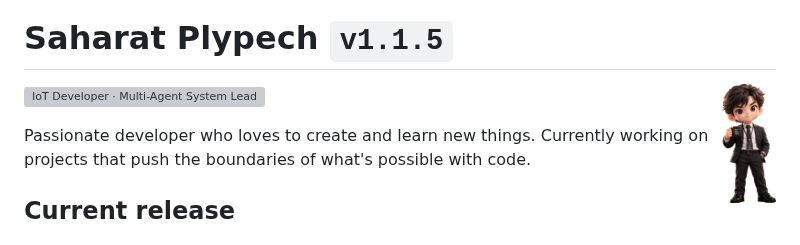
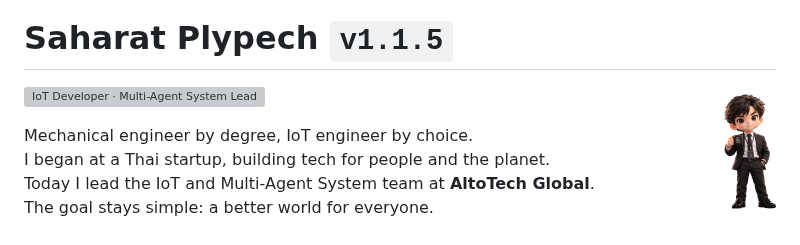
Before and after one commit to Saharatjj/Saharatjj, a Markdown page: README.md, the part around one of its changes. Rendered like a GitHub page; pictures changed too: assets/figures/work.png; grey boxes are pictures that could not be loaded.

```diff
--- a/README.md
+++ b/README.md
@@ -2,5 +2,5 @@
 
 # Saharat Plypech `v1.1.5`
 
-<img align="right" height="120" src="assets/figures/work.png" alt="Saharat at work in a suit, holding a Better Ideas Bigger Impact mug">
+<img align="right" height="135" src="assets/figures/work.png" alt="Saharat at work in a suit, holding a Better Ideas Bigger Impact mug">
 
@@ -8,5 +8,8 @@
 
-Passionate developer who loves to create and learn new things. Currently working on projects that push the boundaries of what's possible with code.
+Mechanical engineer by degree, IoT engineer by choice.<br>
+I began at a Thai startup, building tech for people and the planet.<br>
+Today I lead the IoT and Multi-Agent System team at **AltoTech Global**.<br>
+The goal stays simple: a better world for everyone.
 
 ## Current release
 
```
Also changed, not shown: other parts of README.md (+3 -3 lines), assets/figures/offduty.png, 5 other files.
